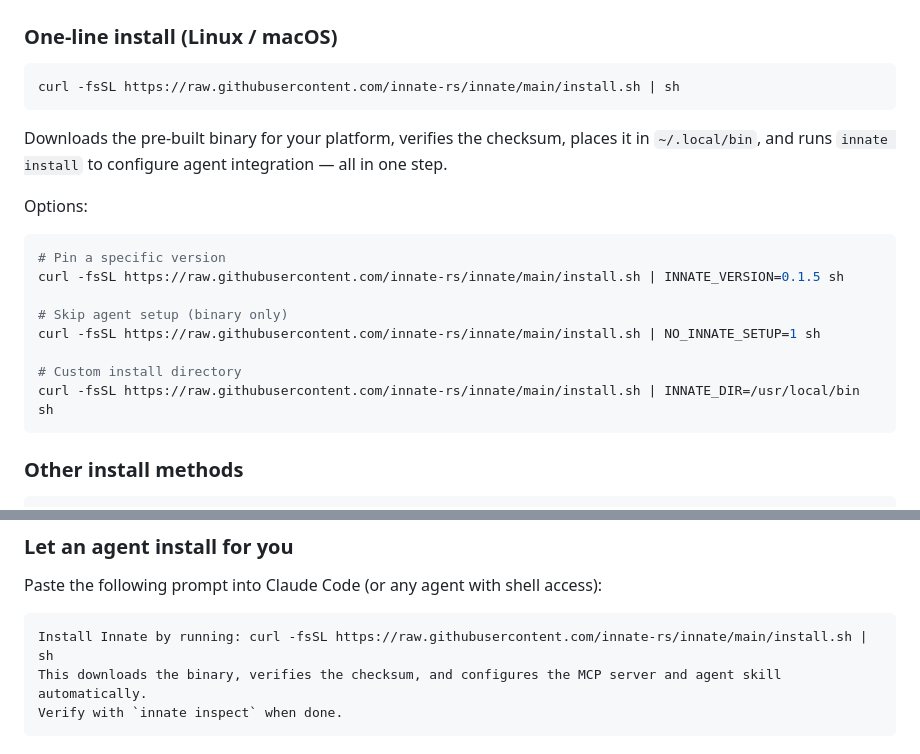
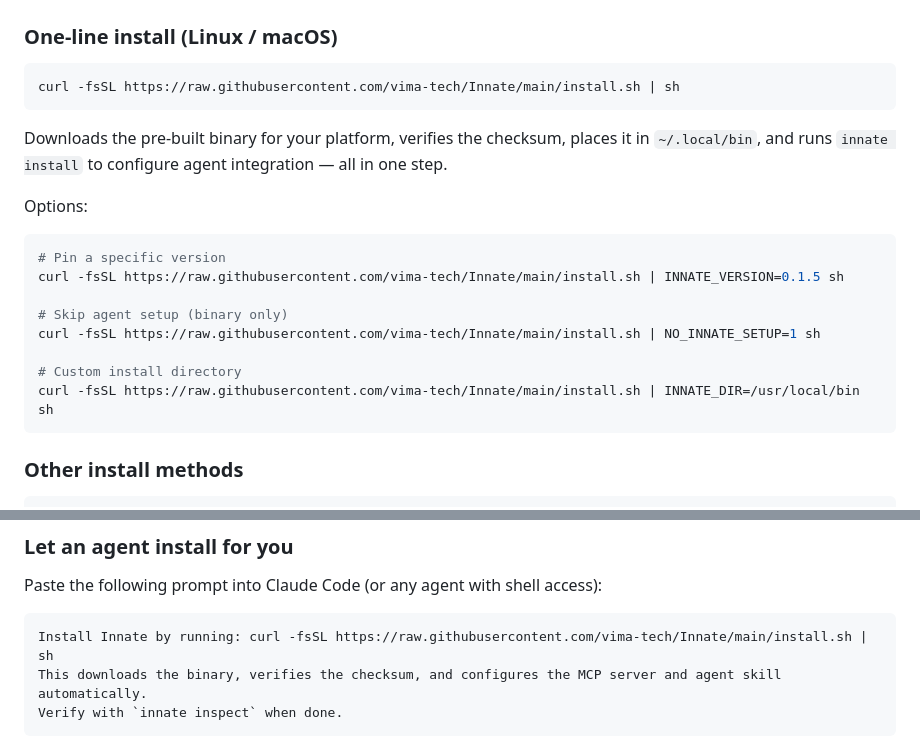
Before and after one commit to vima-tech/Innate, a Markdown page: README.md, 2 parts joined by grey strips. GitHub-like rendering.

Commit message:
fix(docs): correct install.sh URL to vima-tech/Innate
innate-rs/innate was returning 404; the actual repo is vima-tech/Innate.

Co-Authored-By: Claude Sonnet 4.6 <noreply@anthropic.com>

````diff
--- a/README.md
+++ b/README.md
@@ -14,7 +14,7 @@ Innate does not manage *declarative memory* ("what the world looks like / user p
 ### One-line install (Linux / macOS)
 
 ```bash
-curl -fsSL https://raw.githubusercontent.com/innate-rs/innate/main/install.sh | sh
+curl -fsSL https://raw.githubusercontent.com/vima-tech/Innate/main/install.sh | sh
 ```
 
 Downloads the pre-built binary for your platform, verifies the checksum, places it in `~/.local/bin`, and runs `innate install` to configure agent integration — all in one step.
@@ -23,13 +23,13 @@ Options:
 
 ```bash
 # Pin a specific version
-curl -fsSL https://raw.githubusercontent.com/innate-rs/innate/main/install.sh | INNATE_VERSION=0.1.5 sh
+curl -fsSL https://raw.githubusercontent.com/vima-tech/Innate/main/install.sh | INNATE_VERSION=0.1.5 sh
 
 # Skip agent setup (binary only)
-curl -fsSL https://raw.githubusercontent.com/innate-rs/innate/main/install.sh | NO_INNATE_SETUP=1 sh
+curl -fsSL https://raw.githubusercontent.com/vima-tech/Innate/main/install.sh | NO_INNATE_SETUP=1 sh
 
 # Custom install directory
-curl -fsSL https://raw.githubusercontent.com/innate-rs/innate/main/install.sh | INNATE_DIR=/usr/local/bin sh
+curl -fsSL https://raw.githubusercontent.com/vima-tech/Innate/main/install.sh | INNATE_DIR=/usr/local/bin sh
 ```
 
 ### Other install methods
@@ -70,7 +70,7 @@ Detects Claude Code, Codex CLI, and opencode automatically.
 Paste the following prompt into Claude Code (or any agent with shell access):
 
 ```
-Install Innate by running: curl -fsSL https://raw.githubusercontent.com/innate-rs/innate/main/install.sh | sh
+Install Innate by running: curl -fsSL https://raw.githubusercontent.com/vima-tech/Innate/main/install.sh | sh
 This downloads the binary, verifies the checksum, and configures the MCP server and agent skill automatically.
 Verify with `innate inspect` when done.
 ```
````
Also changed, not shown: README.zh.md (+5 -5 lines).
